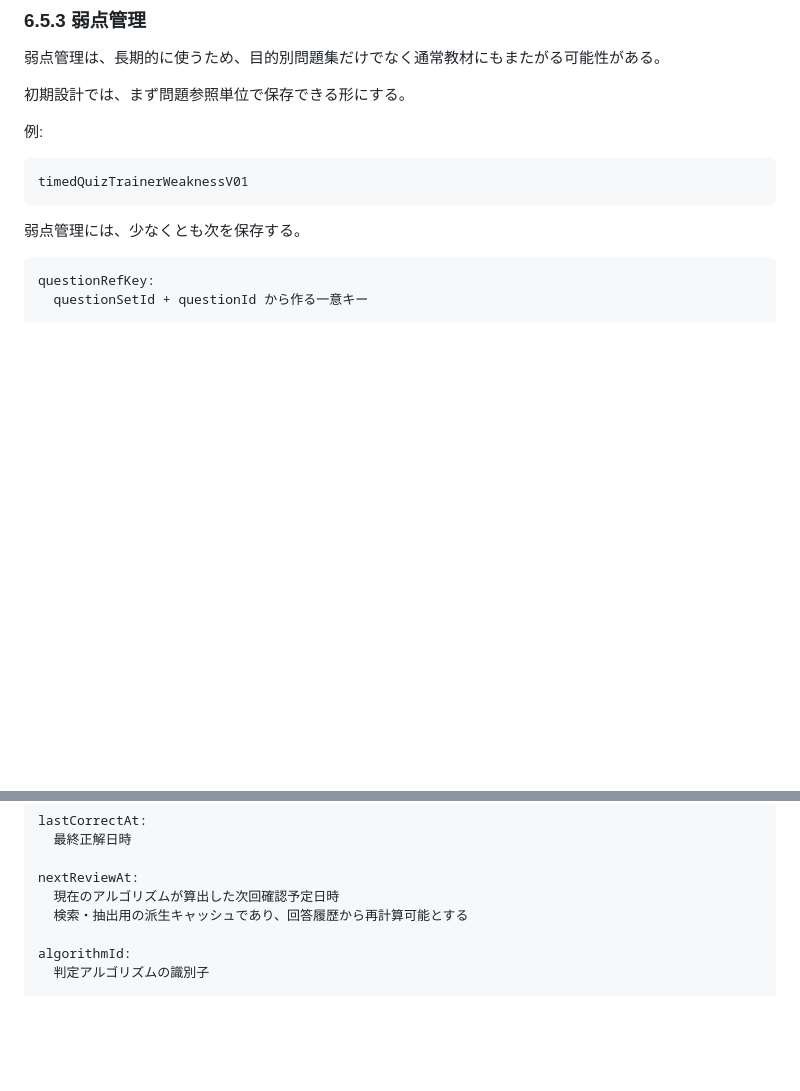
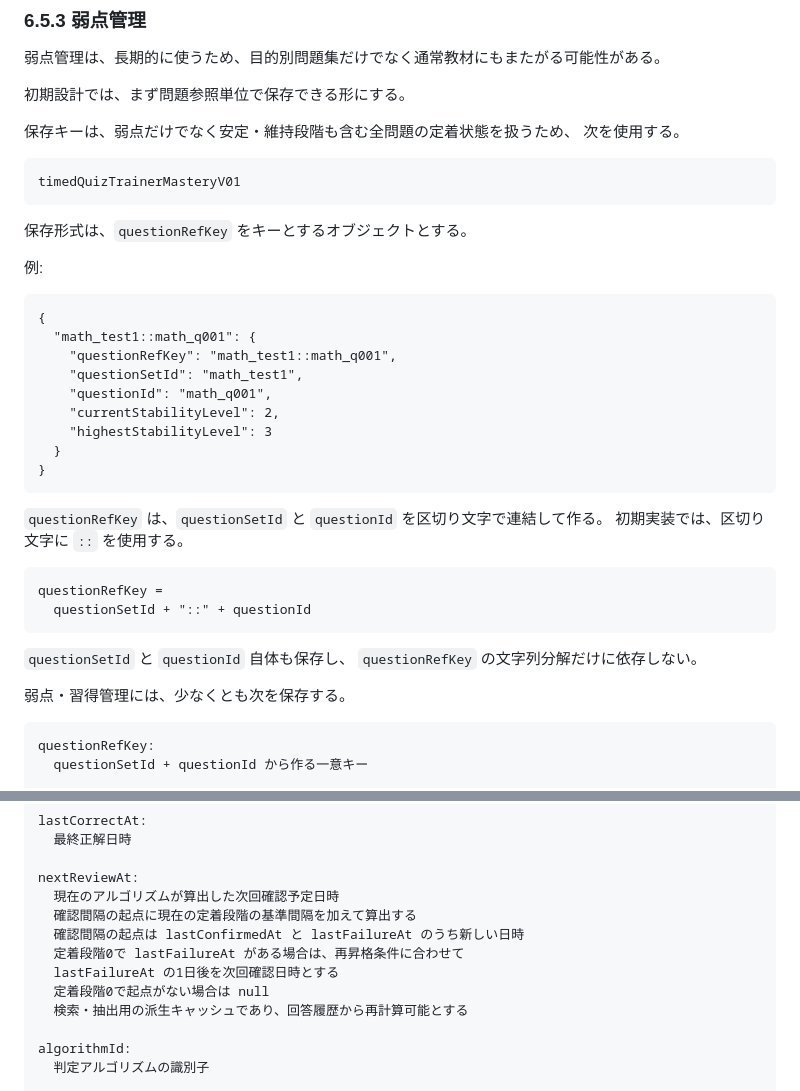
Before and after one commit to jera-takanabe/junior-study-trainer, a Markdown page: docs/design/purpose_set_runtime_design_v0_1.md, 2 parts joined by grey strips. Drawn GitHub-style; blank space fills up the shorter version.

Commit message:
docs: define mastery state storage format

```diff
--- a/docs/design/purpose_set_runtime_design_v0_1.md
+++ b/docs/design/purpose_set_runtime_design_v0_1.md
@@ -528,11 +528,35 @@
 
 初期設計では、まず問題参照単位で保存できる形にする。
 
+保存キーは、弱点だけでなく安定・維持段階も含む全問題の定着状態を扱うため、
+次を使用する。
+
+    timedQuizTrainerMasteryV01
+
+保存形式は、`questionRefKey` をキーとするオブジェクトとする。
+
 例:
 
-    timedQuizTrainerWeaknessV01
+    {
+      "math_test1::math_q001": {
+        "questionRefKey": "math_test1::math_q001",
+        "questionSetId": "math_test1",
+        "questionId": "math_q001",
+        "currentStabilityLevel": 2,
+        "highestStabilityLevel": 3
+      }
+    }
 
-弱点管理には、少なくとも次を保存する。
+`questionRefKey` は、`questionSetId` と `questionId` を区切り文字で連結して作る。
+初期実装では、区切り文字に `::` を使用する。
+
+    questionRefKey =
+      questionSetId + "::" + questionId
+
+`questionSetId` と `questionId` 自体も保存し、
+`questionRefKey` の文字列分解だけに依存しない。
+
+弱点・習得管理には、少なくとも次を保存する。
 
     questionRefKey:
       questionSetId + questionId から作る一意キー
@@ -570,6 +594,11 @@
 
     nextReviewAt:
       現在のアルゴリズムが算出した次回確認予定日時
+      確認間隔の起点に現在の定着段階の基準間隔を加えて算出する
+      確認間隔の起点は lastConfirmedAt と lastFailureAt のうち新しい日時
+      定着段階0で lastFailureAt がある場合は、再昇格条件に合わせて
+      lastFailureAt の1日後を次回確認日時とする
+      定着段階0で起点がない場合は null
       検索・抽出用の派生キャッシュであり、回答履歴から再計算可能とする
 
     algorithmId:
```
